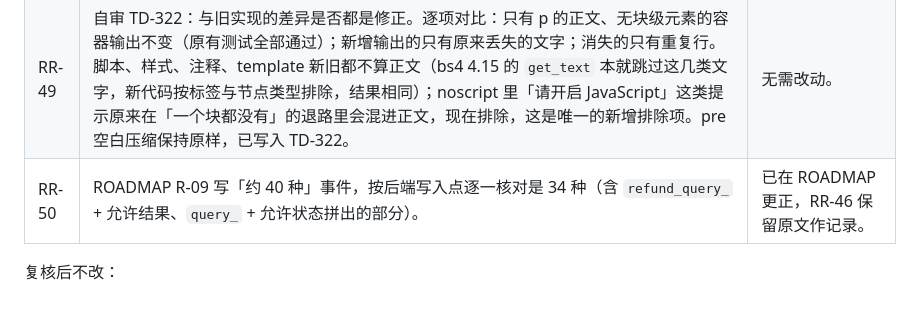
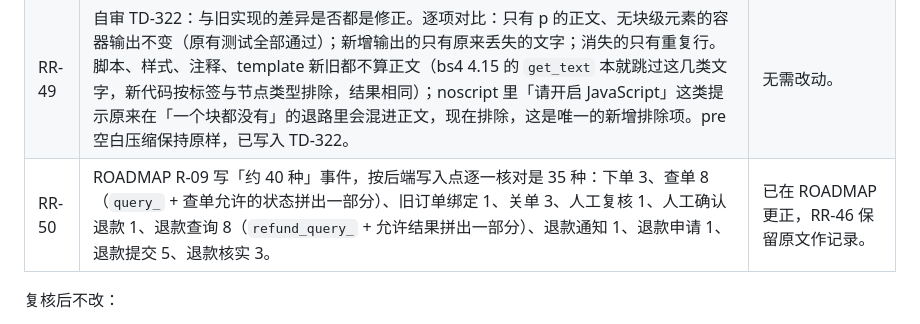
Before and after one commit to cccjvav/codemax_platform, a Markdown page: review/ROUND_REVIEWS.md, the part around the change. GitHub-like rendering.

```diff
--- a/review/ROUND_REVIEWS.md
+++ b/review/ROUND_REVIEWS.md
@@ -279,7 +279,7 @@
 |---|---|---|
 | RR-48 | 自审 TD-321：新写法是否真能显示，禁止句会不会反而诱导模型写 `<<PK>>`。显示效果来自真 Chromium 渲染（拦截请求后逐一换入候选源码），`+int id PK`、`PK FK` 原样出现在属性文字里。提示词里只在「不要用」之后出现一次 `<<PK>>`，并且前面紧跟正确示例；测试钉住 `<<` 只能出现在禁止句里。 | 无需改动。 |
 | RR-49 | 自审 TD-322：与旧实现的差异是否都是修正。逐项对比：只有 p 的正文、无块级元素的容器输出不变（原有测试全部通过）；新增输出的只有原来丢失的文字；消失的只有重复行。脚本、样式、注释、template 新旧都不算正文（bs4 4.15 的 `get_text` 本就跳过这几类文字，新代码按标签与节点类型排除，结果相同）；noscript 里「请开启 JavaScript」这类提示原来在「一个块都没有」的退路里会混进正文，现在排除，这是唯一的新增排除项。pre 空白压缩保持原样，已写入 TD-322。 | 无需改动。 |
-| RR-50 | ROADMAP R-09 写「约 40 种」事件，按后端写入点逐一核对是 34 种（含 `refund_query_` + 允许结果、`query_` + 允许状态拼出的部分）。 | 已在 ROADMAP 更正，RR-46 保留原文作记录。 |
+| RR-50 | ROADMAP R-09 写「约 40 种」事件，按后端写入点逐一核对是 35 种：下单 3、查单 8（`query_` + 查单允许的状态拼出一部分）、旧订单绑定 1、关单 3、人工复核 1、人工确认退款 1、退款查询 8（`refund_query_` + 允许结果拼出一部分）、退款通知 1、退款申请 1、退款提交 5、退款核实 3。 | 已在 ROADMAP 更正，RR-46 保留原文作记录。 |
 
 复核后不改：
 - `site.py` / `routers/site.py`：页面标题与描述和页面内容一致；sitemap 与 robots.txt 都从 `PAGES` 生成，不会漏页；只有订单管理页需要 noindex，已通过 `X-Robots-Tag` 发出。
```
Also changed, not shown: HANDOVER.md (+1 -1 lines), ROADMAP.md (+1 -1 lines).
